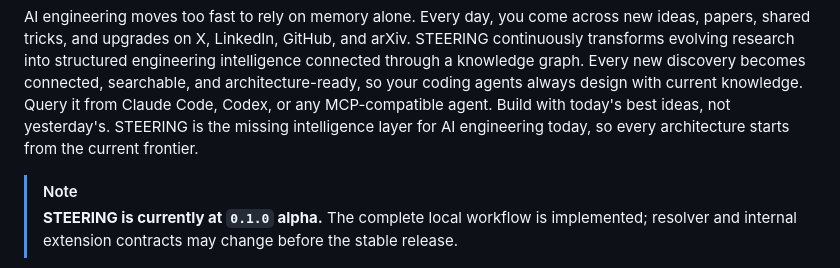
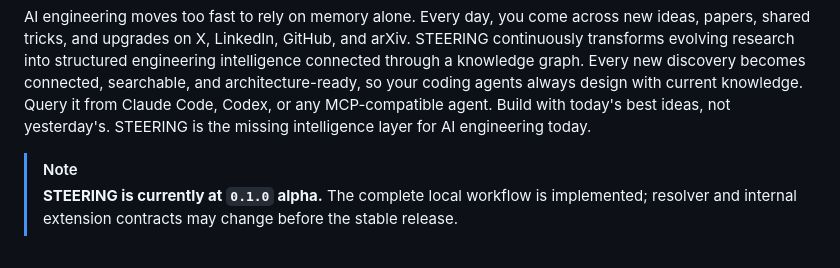
Before and after one commit to Otto-Destiny/steering, a Markdown page: README.md, the part around the change. GitHub-like rendering.

Commit message:
Refine README introduction

```diff
--- a/README.md
+++ b/README.md
@@ -42,7 +42,7 @@ evolving research into structured engineering intelligence connected through a k
 Every new discovery becomes connected, searchable, and architecture-ready, so your coding agents
 always design with current knowledge. Query it from Claude Code, Codex, or any MCP-compatible agent.
 Build with today's best ideas, not yesterday's. STEERING is the missing intelligence layer for AI
-engineering today, so every architecture starts from the current frontier.
+engineering today.
 
 > [!NOTE]
 > **STEERING is currently at `0.1.0` alpha.** The complete local workflow is implemented; resolver and
```
